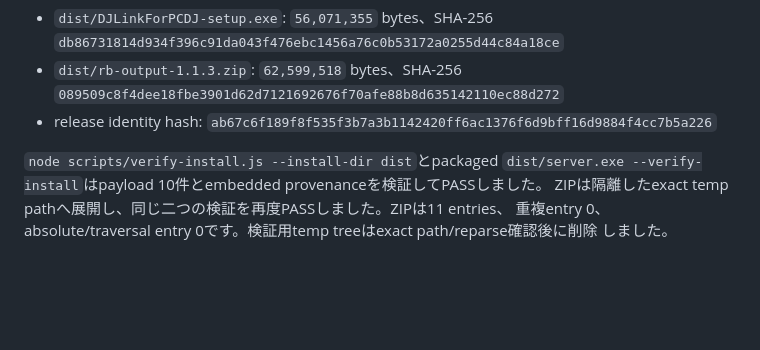
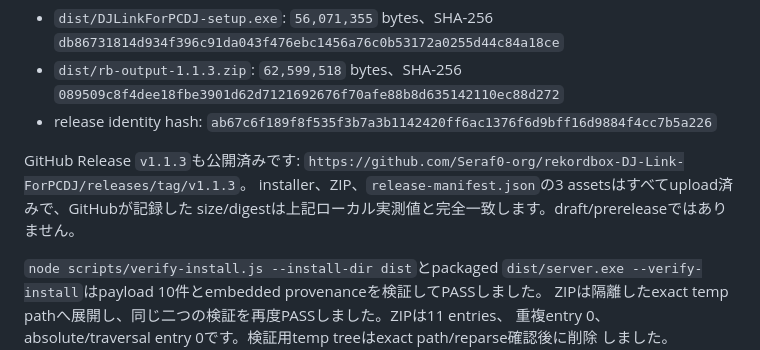
Before and after one commit to Seraf0-org/rekordbox-DJ-Link-ForPCDJ, a Markdown page: SYNDOCAL_PEDAL_HANDOFF.md, the part around the change. Drawn GitHub-style; blank space fills up the shorter version.

Commit message:
docs: link v1.1.3 GitHub release

```diff
--- a/SYNDOCAL_PEDAL_HANDOFF.md
+++ b/SYNDOCAL_PEDAL_HANDOFF.md
@@ -91,6 +91,11 @@ SHA-256、Authenticode signer、versionを再検証し、次の配布物を生
   `089509c8f4dee18fbe3901d62d7121692676f70afe88b8d635142110ec88d272`
 - release identity hash:
   `ab67c6f189f8f535f3b7a3b1142420ff6ac1376f6d9bff16d9884f4cc7b5a226`
+
+GitHub Release `v1.1.3`も公開済みです:
+`https://github.com/Seraf0-org/rekordbox-DJ-Link-ForPCDJ/releases/tag/v1.1.3`。
+installer、ZIP、`release-manifest.json`の3 assetsはすべてupload済みで、GitHubが記録した
+size/digestは上記ローカル実測値と完全一致します。draft/prereleaseではありません。
 
 `node scripts/verify-install.js --install-dir dist`とpackaged
 `dist/server.exe --verify-install`はpayload 10件とembedded provenanceを検証してPASSしました。
```
